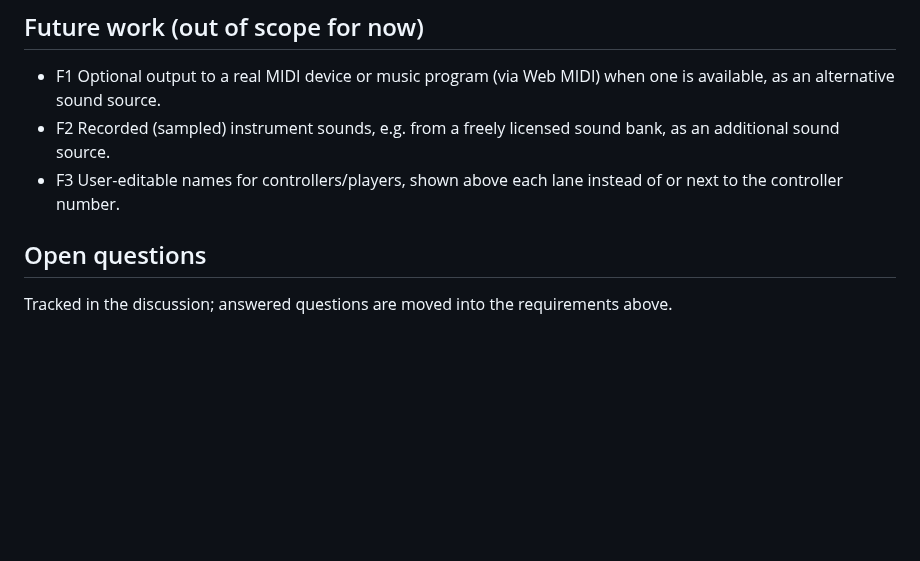
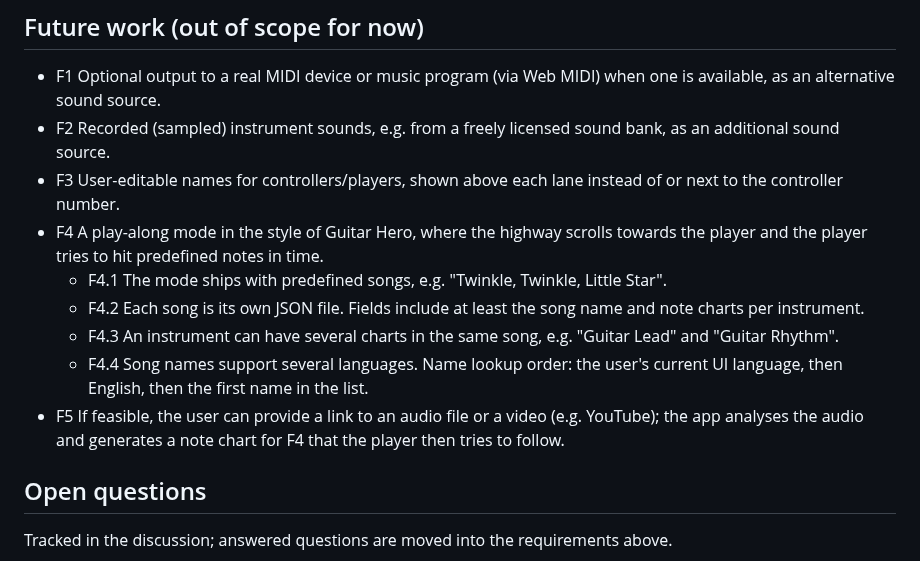
Before and after one commit to ChrisAcrobat/GarageBox, a Markdown page: docs/requirements.md, the part around the change. Drawn GitHub-style; blank space fills up the shorter version.

Commit message:
Add future work: play-along mode, song files and chart generation

```diff
--- a/docs/requirements.md
+++ b/docs/requirements.md
@@ -110,6 +110,12 @@ Status: draft, under discussion.
 - F1 Optional output to a real MIDI device or music program (via Web MIDI) when one is available, as an alternative sound source.
 - F2 Recorded (sampled) instrument sounds, e.g. from a freely licensed sound bank, as an additional sound source.
 - F3 User-editable names for controllers/players, shown above each lane instead of or next to the controller number.
+- F4 A play-along mode in the style of Guitar Hero, where the highway scrolls towards the player and the player tries to hit predefined notes in time.
+  - F4.1 The mode ships with predefined songs, e.g. "Twinkle, Twinkle, Little Star".
+  - F4.2 Each song is its own JSON file. Fields include at least the song name and note charts per instrument.
+  - F4.3 An instrument can have several charts in the same song, e.g. "Guitar Lead" and "Guitar Rhythm".
+  - F4.4 Song names support several languages. Name lookup order: the user's current UI language, then English, then the first name in the list.
+- F5 If feasible, the user can provide a link to an audio file or a video (e.g. YouTube); the app analyses the audio and generates a note chart for F4 that the player then tries to follow.
 
 ## Open questions
 
```
